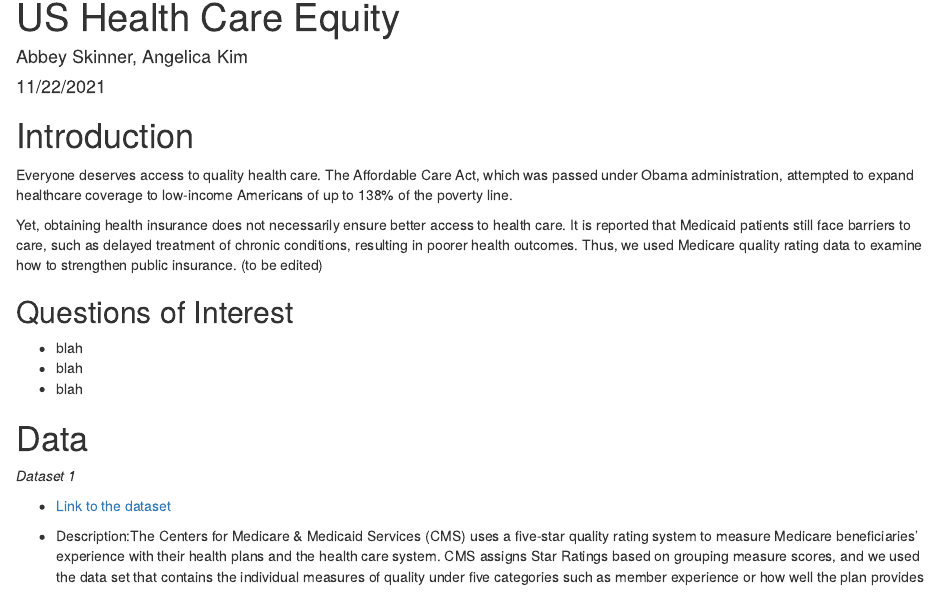
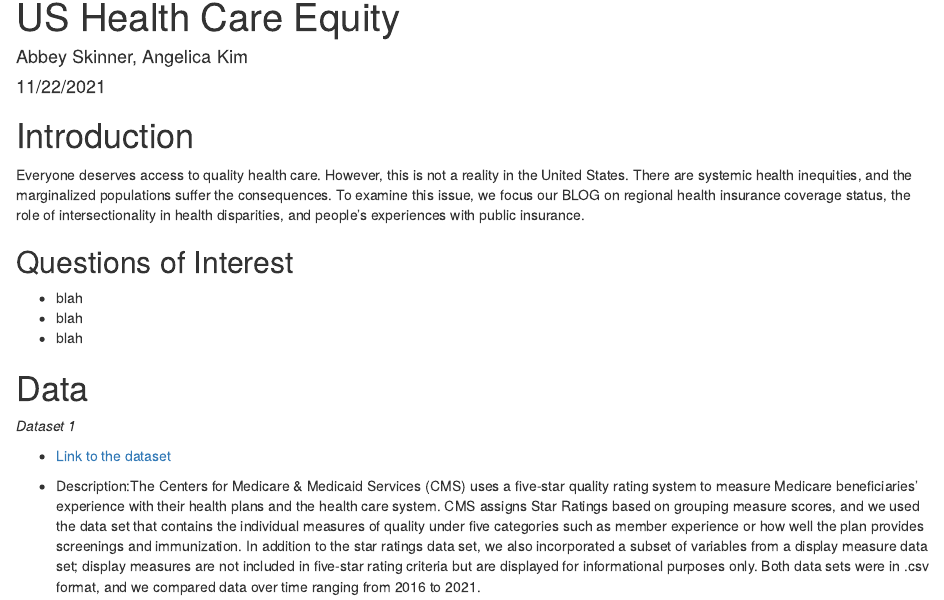
Before and after one commit to hailinkim/stat231_blog, an R Markdown document (index.Rmd): the page in a window 1100 px wide, from its top. Rendered offline with R 4.5, knitr and Pandoc, with nearby package versions; drawn as R Markdown's standard HTML page in place of the format the file asks for; some code elsewhere in the file could not run offline.

Commit message:
Added the intro paragraph

```diff
--- a/index.Rmd
+++ b/index.Rmd
@@ -34,9 +34,7 @@ options(knitr.kable.NA = '')
 
 # Introduction
 
-Everyone deserves access to quality health care. The Affordable Care Act, which was passed under Obama administration, attempted to expand healthcare coverage to low-income Americans of up to 138% of the poverty line.
-
-Yet, obtaining health insurance does not necessarily ensure better access to health care. It is reported that Medicaid patients still face barriers to care, such as delayed treatment of chronic conditions, resulting in poorer health outcomes. Thus, we used Medicare quality rating data to examine how to strengthen public insurance. (to be edited)
+Everyone deserves access to quality health care. However, this is not a reality in the United States. There are systemic health inequities, and the marginalized populations suffer the consequences. To examine this issue, we focus our BLOG on regional health insurance coverage status, the role of intersectionality in health disparities, and people's experiences with public insurance.
 
 
 ## Questions of Interest
```
